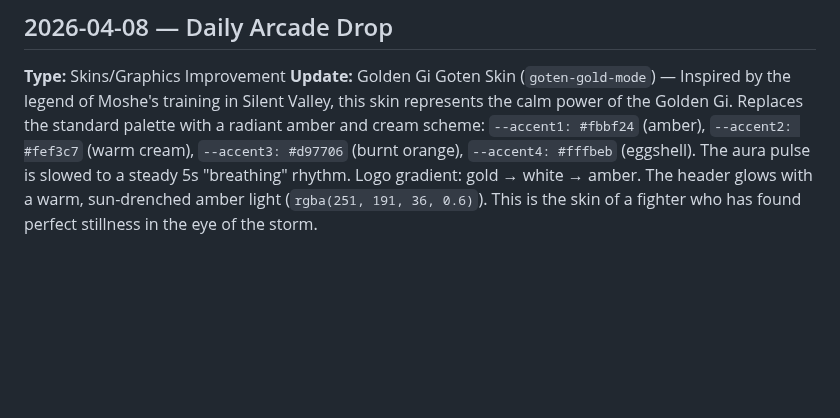
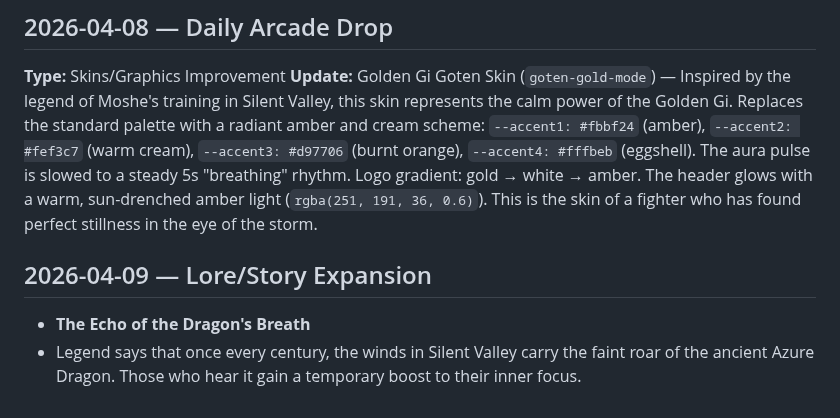
Before and after one commit to mightymoshegreenberg-beep/mightyma-arcade, a Markdown page: arcade-updates.md, the part around the change. GitHub-like rendering; blank space fills up the shorter version.

Commit message:
Daily Arcade Drop: Lore Expansion - The Echo of the Dragon's Breath

```diff
--- a/arcade-updates.md
+++ b/arcade-updates.md
@@ -66,3 +66,7 @@ Deep in the neon-lit basement of the MightyMA tower, they say the original arcad
 ## 2026-04-08 — Daily Arcade Drop
 **Type:** Skins/Graphics Improvement
 **Update:** Golden Gi Goten Skin (`goten-gold-mode`) — Inspired by the legend of Moshe's training in Silent Valley, this skin represents the calm power of the Golden Gi. Replaces the standard palette with a radiant amber and cream scheme: `--accent1: #fbbf24` (amber), `--accent2: #fef3c7` (warm cream), `--accent3: #d97706` (burnt orange), `--accent4: #fffbeb` (eggshell). The aura pulse is slowed to a steady 5s "breathing" rhythm. Logo gradient: gold → white → amber. The header glows with a warm, sun-drenched amber light (`rgba(251, 191, 36, 0.6)`). This is the skin of a fighter who has found perfect stillness in the eye of the storm.
+
+## 2026-04-09 — Lore/Story Expansion
+- **The Echo of the Dragon's Breath**
+- Legend says that once every century, the winds in Silent Valley carry the faint roar of the ancient Azure Dragon. Those who hear it gain a temporary boost to their inner focus.
```
